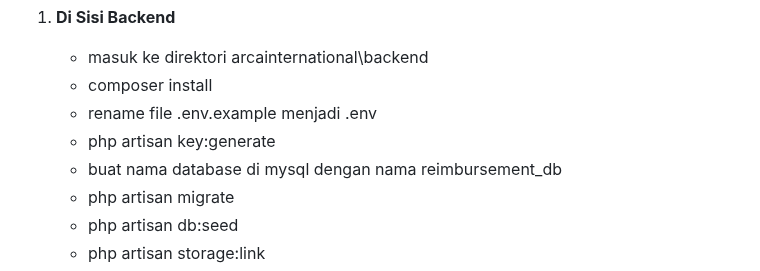
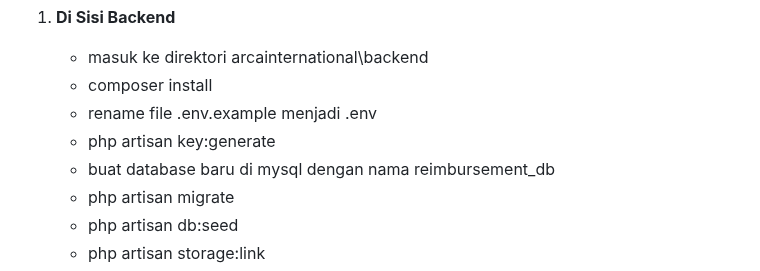
Before and after one commit to waloeh/arcainternational, a Markdown page: README.md, the part around the change. GitHub-like rendering.

Commit message:
changes in file readmi.md

```diff
--- a/README.md
+++ b/README.md
@@ -57,7 +57,7 @@ Aplikasi Reimbursement menggunakan **Laravel 11** (Backend) dan **Vue 3** (Front
     - composer install
     - rename file .env.example menjadi .env
     - php artisan key:generate
-    - buat nama database di mysql dengan nama reimbursement_db
+    - buat database baru di mysql dengan nama reimbursement_db
     - php artisan migrate
     - php artisan db:seed
     - php artisan storage:link
```
